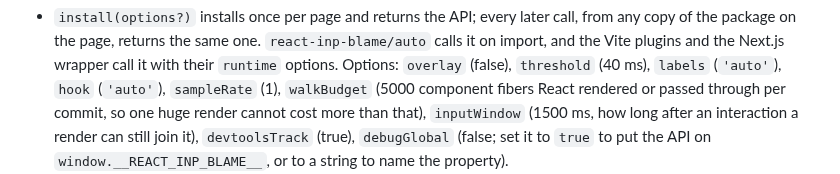
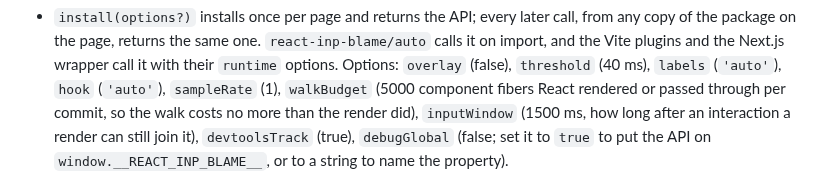
Before and after one commit to adityareddy-dev/react-inp-blame, a Markdown page: packages/core/README.md, the part around the change. Rendered like a GitHub page.

Commit message:
The core README no longer says walkBudget caps what a huge render can cost, since components React only cloned are not counted

```diff
--- a/packages/core/README.md
+++ b/packages/core/README.md
@@ -387,7 +387,7 @@ and so can `blame.name`, which for a script can be its URL, or the page's for an
   the Vite plugins and the Next.js wrapper call it with their `runtime` options.
   Options: `overlay` (false), `threshold` (40 ms), `labels` (`'auto'`), `hook` (`'auto'`),
   `sampleRate` (1), `walkBudget` (5000 component fibers React rendered or passed through per
-  commit, so one huge render cannot cost more than that), `inputWindow` (1500 ms, how long after
+  commit, so the walk costs no more than the render did), `inputWindow` (1500 ms, how long after
   an interaction a render can still join it), `devtoolsTrack` (true), `debugGlobal` (false; set it
   to `true` to put the API on `window.__REACT_INP_BLAME__`, or to a string to name the property).
 - `onInteraction(fn)` hears each report, and each later revision of it, in a task after the one that
```
